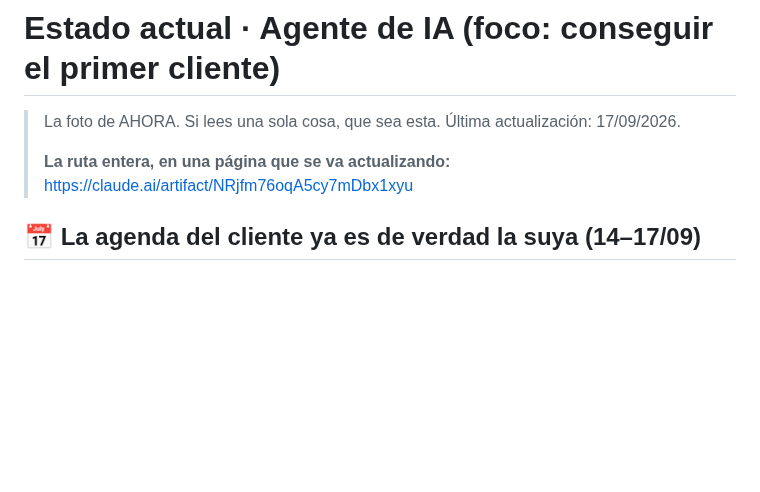
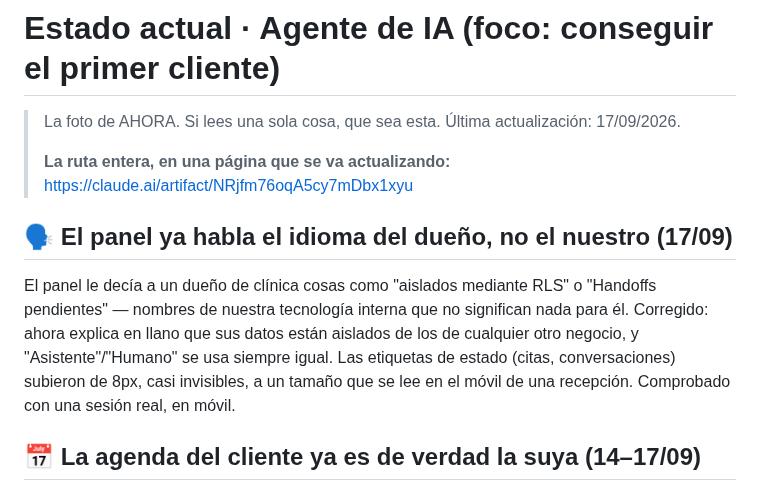
Before and after one commit to tsmluky/Studio32, a Markdown page: reportes/ESTADO.md, the part around the change. Rendered like a GitHub page; blank space fills up the shorter version.

Commit message:
ESTADO: el panel ya habla el idioma del dueno
Co-Authored-By: Claude Sonnet 5 <noreply@anthropic.com>

```diff
--- a/reportes/ESTADO.md
+++ b/reportes/ESTADO.md
@@ -4,6 +4,15 @@
 >
 > **La ruta entera, en una página que se va actualizando:**
 > https://claude.ai/artifact/NRjfm76oqA5cy7mDbx1xyu
+
+## 🗣️ El panel ya habla el idioma del dueño, no el nuestro (17/09)
+
+El panel le decía a un dueño de clínica cosas como "aislados mediante RLS" o
+"Handoffs pendientes" — nombres de nuestra tecnología interna que no significan nada
+para él. Corregido: ahora explica en llano que sus datos están aislados de los de
+cualquier otro negocio, y "Asistente"/"Humano" se usa siempre igual. Las etiquetas de
+estado (citas, conversaciones) subieron de 8px, casi invisibles, a un tamaño que se lee
+en el móvil de una recepción. Comprobado con una sesión real, en móvil.
 
 ## 📅 La agenda del cliente ya es de verdad la suya (14–17/09)
 
```
